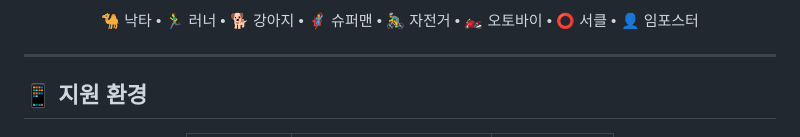
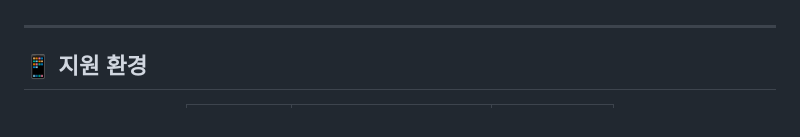
Before and after one commit to drkim-dev/coffeerun, a Markdown page: README.md, the part around the change printed below. GitHub-like rendering.

```diff
--- a/README.md
+++ b/README.md
@@ -77,7 +76,4 @@
 
-🐪 낙타 • 🏃‍♂️ 러너 • 🐕 강아지 • 🦸‍♂️ 슈퍼맨 • 🚴‍♂️ 자전거 • 🏍️ 오토바이 • ⭕ 서클 • 👤 임포스터
-
-</div>
 
 ---
 
```
Also changed, not shown: other parts of README.md (+0 -1 lines).
